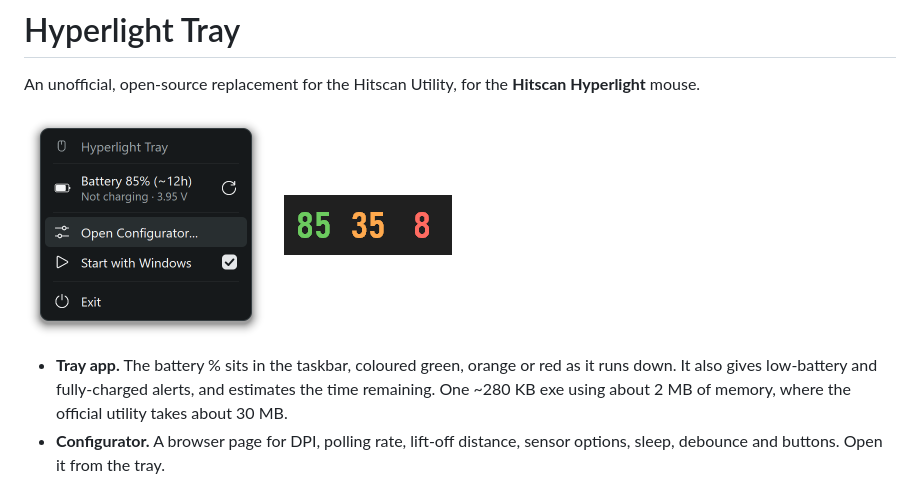
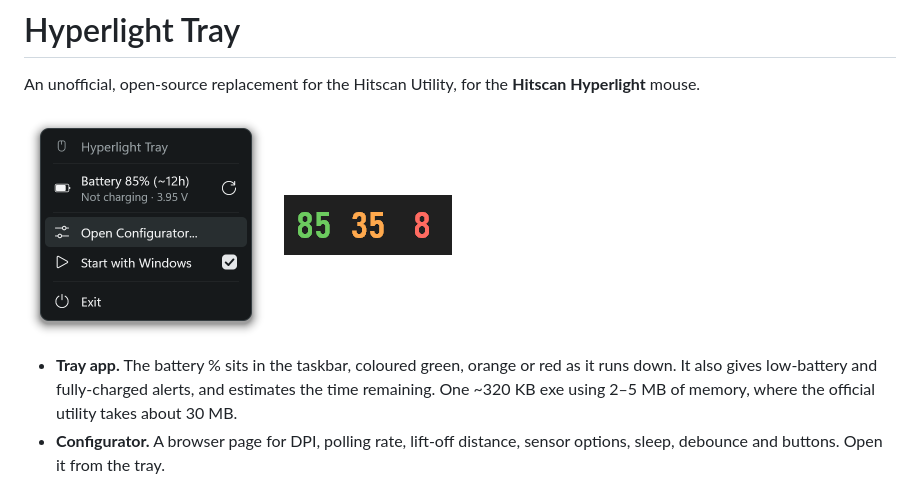
Before and after one commit to fayewave/hyperlight-tray, a Markdown page: README.md, the part around the change. Rendered like a GitHub page; pictures changed too: docs/tray-menu-dark.png.

```diff
--- a/README.md
+++ b/README.md
@@ -9,7 +9,7 @@ An unofficial, open-source replacement for the Hitscan Utility, for the **Hitsca
 </p>
 
 - **Tray app.** The battery % sits in the taskbar, coloured green, orange or red as it runs down. It also gives
-  low-battery and fully-charged alerts, and estimates the time remaining. One ~280 KB exe using about 2 MB of
+  low-battery and fully-charged alerts, and estimates the time remaining. One ~320 KB exe using 2–5 MB of
   memory, where the official utility takes about 30 MB.
 - **Configurator.** A browser page for DPI, polling rate, lift-off distance, sensor options, sleep, debounce and
   buttons. Open it from the tray.
```
Also changed, not shown: 5 other files.
